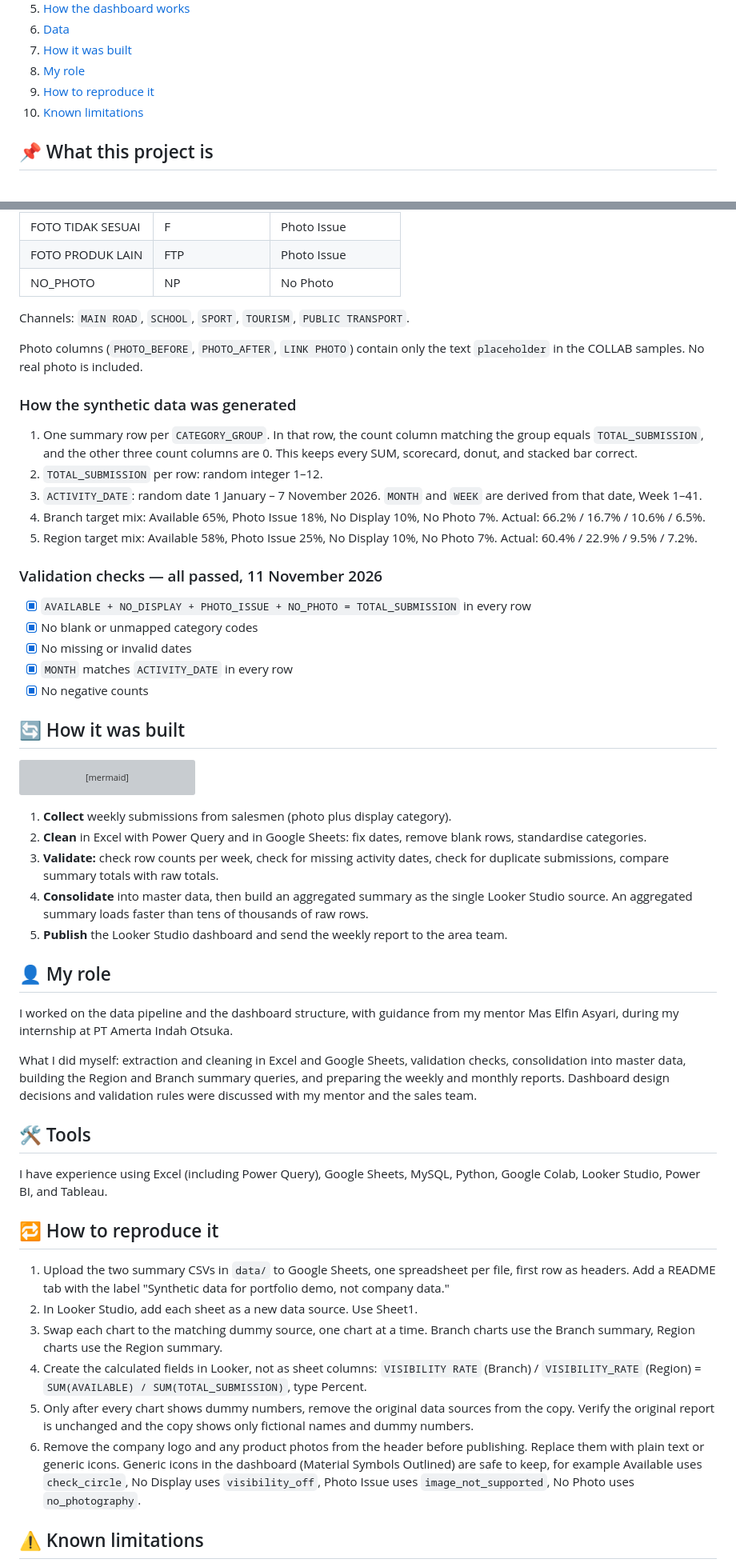
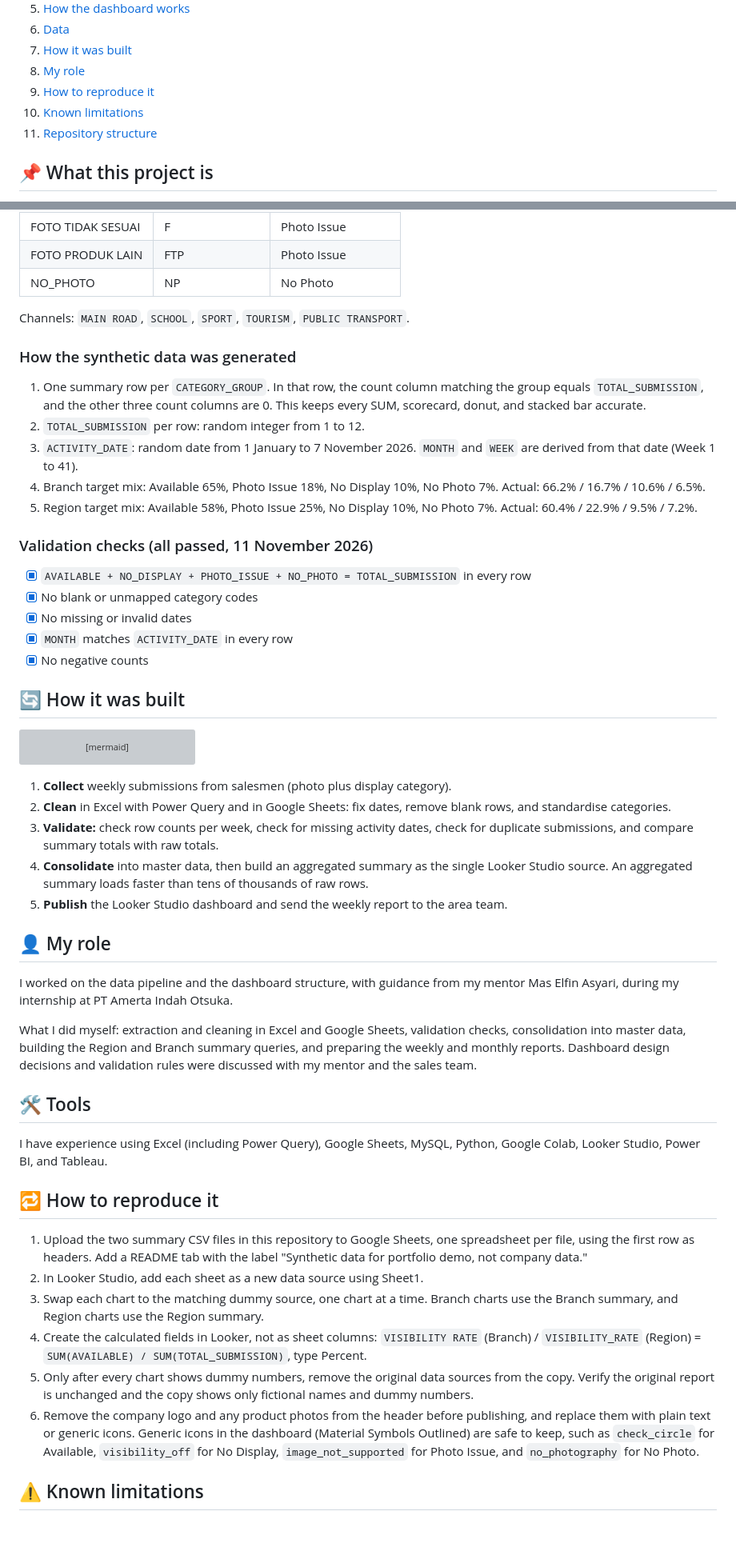
Before and after one commit to NovrianPratama/visibility-monitoring-dashboard, a Markdown page: README.md, 2 parts joined by grey strips. Shown at 80% size. Rendered like a GitHub page; blank space fills up the shorter version; grey boxes are pictures that could not be loaded.

````diff
--- a/README.md
+++ b/README.md
@@ -30,6 +30,7 @@
 8. [My role](#-my-role)
 9. [How to reproduce it](#-how-to-reproduce-it)
 10. [Known limitations](#-known-limitations)
+11. [Repository structure](#-repository-structure)
 
 ## 📌 What this project is
 
@@ -236,29 +228,21 @@ The only schema difference is the `REGION` column.
 
 Channels: `MAIN ROAD`, `SCHOOL`, `SPORT`, `TOURISM`, `PUBLIC TRANSPORT`.
 
-Photo columns (`PHOTO_BEFORE`, `PHOTO_AFTER`, `LINK PHOTO`) contain only
-the text `placeholder` in the COLLAB samples. No real photo is included.
-
 ### How the synthetic data was generated
 
-1. One summary row per `CATEGORY_GROUP`. In that row, the count column
-   matching the group equals `TOTAL_SUBMISSION`, and the other three count
-   columns are 0. This keeps every SUM, scorecard, donut, and stacked bar correct.
-2. `TOTAL_SUBMISSION` per row: random integer 1–12.
-3. `ACTIVITY_DATE`: random date 1 January – 7 November 2026.
-   `MONTH` and `WEEK` are derived from that date, Week 1–41.
-4. Branch target mix: Available 65%, Photo Issue 18%, No Display 10%,
-   No Photo 7%. Actual: 66.2% / 16.7% / 10.6% / 6.5%.
-5. Region target mix: Available 58%, Photo Issue 25%, No Display 10%,
-   No Photo 7%. Actual: 60.4% / 22.9% / 9.5% / 7.2%.
+1. One summary row per `CATEGORY_GROUP`. In that row, the count column matching the group equals `TOTAL_SUBMISSION`, and the other three count columns are 0. This keeps every SUM, scorecard, donut, and stacked bar accurate.
+2. `TOTAL_SUBMISSION` per row: random integer from 1 to 12.
+3. `ACTIVITY_DATE`: random date from 1 January to 7 November 2026. `MONTH` and `WEEK` are derived from that date (Week 1 to 41).
+4. Branch target mix: Available 65%, Photo Issue 18%, No Display 10%, No Photo 7%. Actual: 66.2% / 16.7% / 10.6% / 6.5%.
+5. Region target mix: Available 58%, Photo Issue 25%, No Display 10%, No Photo 7%. Actual: 60.4% / 22.9% / 9.5% / 7.2%.
 
-### Validation checks — all passed, 11 November 2026
+### Validation checks (all passed, 11 November 2026)
 
-- [x] `AVAILABLE + NO_DISPLAY + PHOTO_ISSUE + NO_PHOTO = TOTAL_SUBMISSION` in every row
-- [x] No blank or unmapped category codes
-- [x] No missing or invalid dates
-- [x] `MONTH` matches `ACTIVITY_DATE` in every row
-- [x] No negative counts
+* [x] `AVAILABLE + NO_DISPLAY + PHOTO_ISSUE + NO_PHOTO = TOTAL_SUBMISSION` in every row
+* [x] No blank or unmapped category codes
+* [x] No missing or invalid dates
+* [x] `MONTH` matches `ACTIVITY_DATE` in every row
+* [x] No negative counts
 
 ## 🔄 How it was built
 
@@ -272,51 +256,29 @@ flowchart LR
 ```
 
 1. **Collect** weekly submissions from salesmen (photo plus display category).
-2. **Clean** in Excel with Power Query and in Google Sheets: fix dates,
-   remove blank rows, standardise categories.
-3. **Validate:** check row counts per week, check for missing activity dates,
-   check for duplicate submissions, compare summary totals with raw totals.
-4. **Consolidate** into master data, then build an aggregated summary as the
-   single Looker Studio source. An aggregated summary loads faster than
-   tens of thousands of raw rows.
-5. **Publish** the Looker Studio dashboard and send the weekly report
-   to the area team.
+2. **Clean** in Excel with Power Query and in Google Sheets: fix dates, remove blank rows, and standardise categories.
+3. **Validate:** check row counts per week, check for missing activity dates, check for duplicate submissions, and compare summary totals with raw totals.
+4. **Consolidate** into master data, then build an aggregated summary as the single Looker Studio source. An aggregated summary loads faster than tens of thousands of raw rows.
+5. **Publish** the Looker Studio dashboard and send the weekly report to the area team.
 
 ## 👤 My role
 
-I worked on the data pipeline and the dashboard structure, with guidance
-from my mentor Mas Elfin Asyari, during my internship at PT Amerta Indah Otsuka.
+I worked on the data pipeline and the dashboard structure, with guidance from my mentor Mas Elfin Asyari, during my internship at PT Amerta Indah Otsuka.
 
-What I did myself: extraction and cleaning in Excel and Google Sheets,
-validation checks, consolidation into master data, building the Region and
-Branch summary queries, and preparing the weekly and monthly reports.
-Dashboard design decisions and validation rules were discussed with my
-mentor and the sales team.
+What I did myself: extraction and cleaning in Excel and Google Sheets, validation checks, consolidation into master data, building the Region and Branch summary queries, and preparing the weekly and monthly reports. Dashboard design decisions and validation rules were discussed with my mentor and the sales team.
 
 ## 🛠️ Tools
 
-I have experience using Excel (including Power Query), Google Sheets, MySQL,
-Python, Google Colab, Looker Studio, Power BI, and Tableau.
+I have experience using Excel (including Power Query), Google Sheets, MySQL, Python, Google Colab, Looker Studio, Power BI, and Tableau.
 
 ## 🔁 How to reproduce it
 
-1. Upload the two summary CSVs in `data/` to Google Sheets, one spreadsheet
-   per file, first row as headers. Add a README tab with the label
-   "Synthetic data for portfolio demo, not company data."
-2. In Looker Studio, add each sheet as a new data source. Use Sheet1.
-3. Swap each chart to the matching dummy source, one chart at a time.
-   Branch charts use the Branch summary, Region charts use the Region summary.
-4. Create the calculated fields in Looker, not as sheet columns:
-   `VISIBILITY RATE` (Branch) / `VISIBILITY_RATE` (Region) =
-   `SUM(AVAILABLE) / SUM(TOTAL_SUBMISSION)`, type Percent.
-5. Only after every chart shows dummy numbers, remove the original data
-   sources from the copy. Verify the original report is unchanged and the
-   copy shows only fictional names and dummy numbers.
-6. Remove the company logo and any product photos from the header before
-   publishing. Replace them with plain text or generic icons.
-   Generic icons in the dashboard (Material Symbols Outlined) are safe to keep,
-   for example Available uses `check_circle`, No Display uses `visibility_off`,
-   Photo Issue uses `image_not_supported`, No Photo uses `no_photography`.
+1. Upload the two summary CSV files in this repository to Google Sheets, one spreadsheet per file, using the first row as headers. Add a README tab with the label "Synthetic data for portfolio demo, not company data."
+2. In Looker Studio, add each sheet as a new data source using Sheet1.
+3. Swap each chart to the matching dummy source, one chart at a time. Branch charts use the Branch summary, and Region charts use the Region summary.
+4. Create the calculated fields in Looker, not as sheet columns: `VISIBILITY RATE` (Branch) / `VISIBILITY_RATE` (Region) = `SUM(AVAILABLE) / SUM(TOTAL_SUBMISSION)`, type Percent.
+5. Only after every chart shows dummy numbers, remove the original data sources from the copy. Verify the original report is unchanged and the copy shows only fictional names and dummy numbers.
+6. Remove the company logo and any product photos from the header before publishing, and replace them with plain text or generic icons. Generic icons in the dashboard (Material Symbols Outlined) are safe to keep, such as `check_circle` for Available, `visibility_off` for No Display, `image_not_supported` for Photo Issue, and `no_photography` for No Photo.
 
 ## ⚠️ Known limitations
 
````
Also changed, not shown: other parts of README.md (+51 -84 lines), dashboard-branch.jpg (added), dashboard-region.jpg (added).
